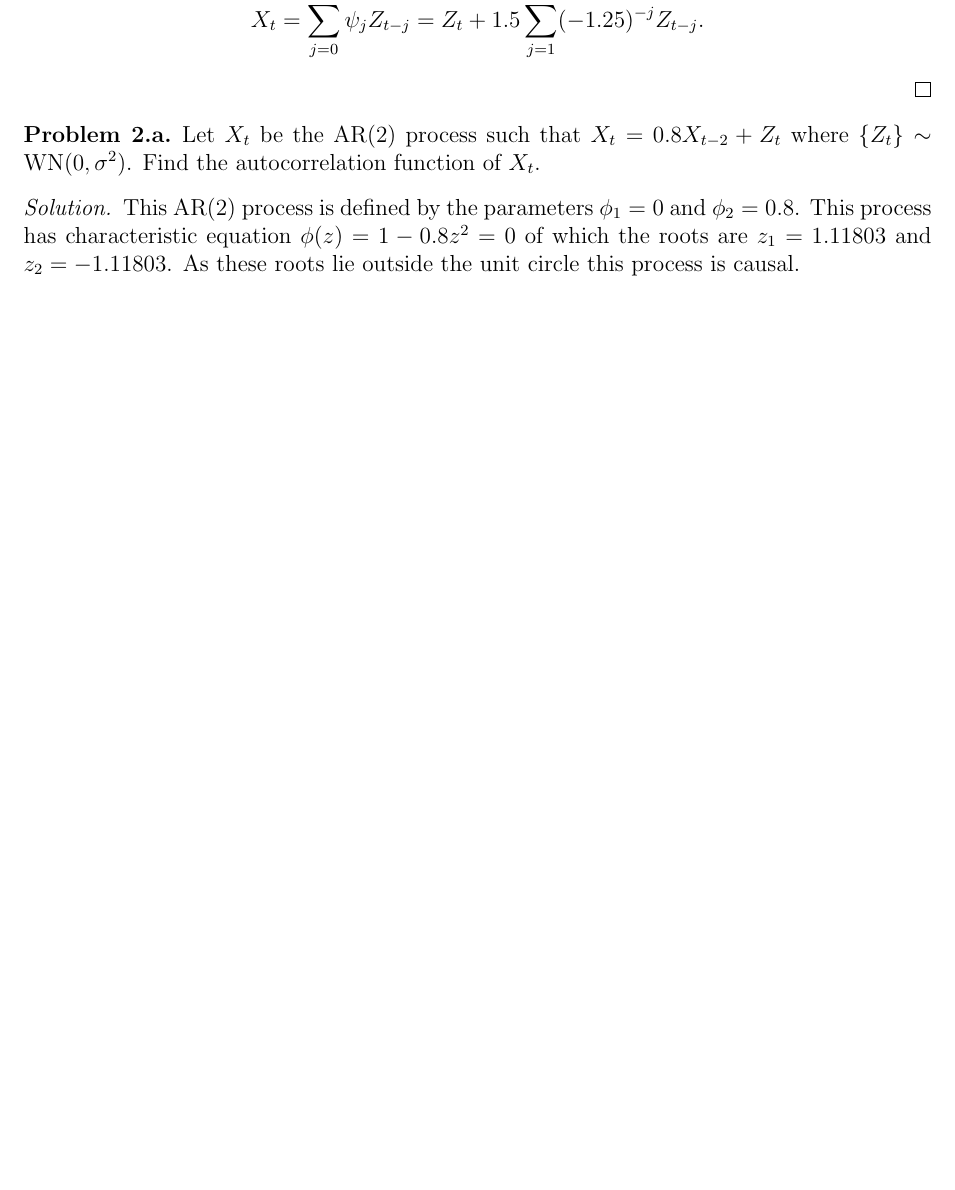
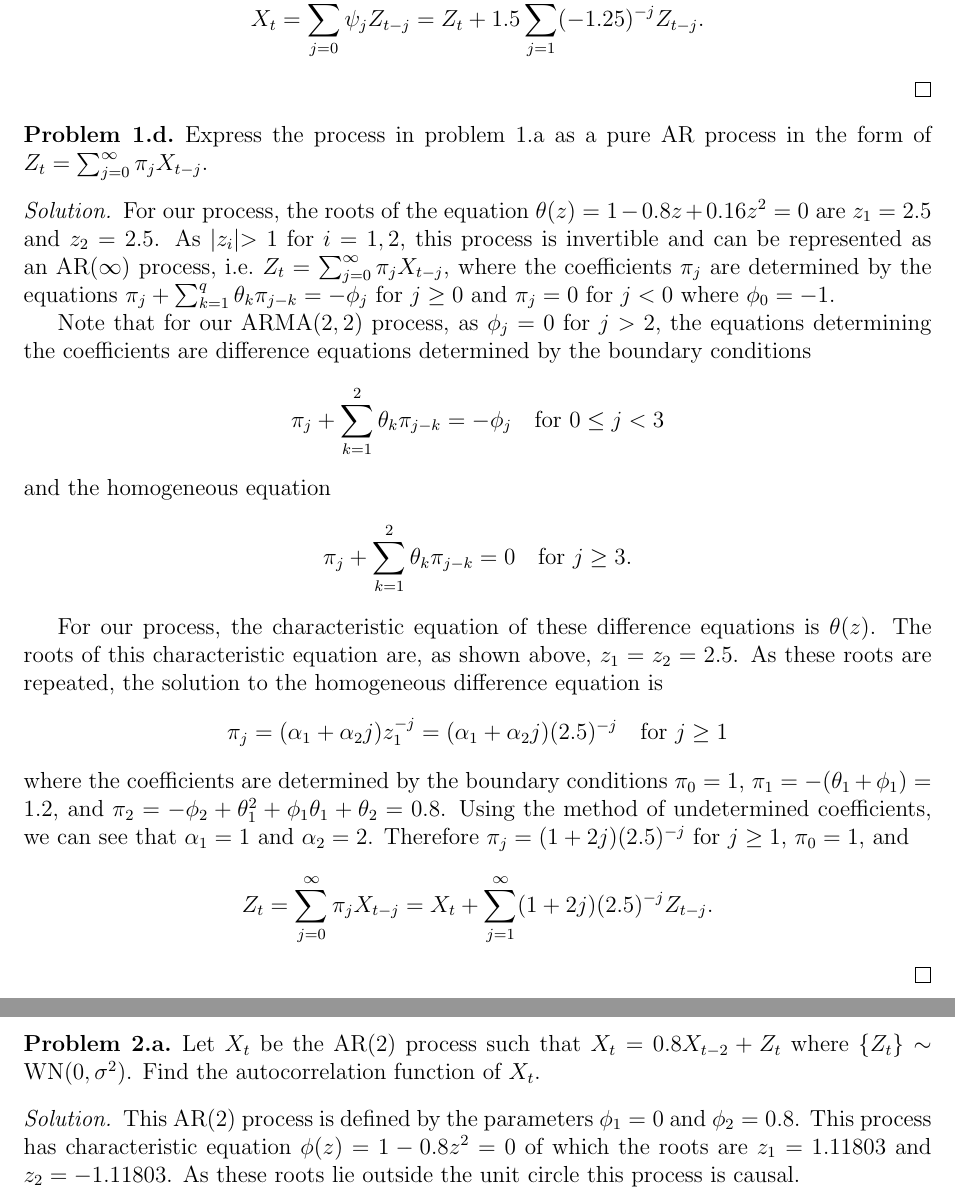
Before and after one commit to gammadistribution/gradschool, a LaTeX document (MATH634/midterm/midterm.tex): part of page 3 of 6 before the commit and two parts of pages 3 and 4 of 7 after it, the two joined at a grey line, cut so that both start at the same text, the shorter picture padded with empty space. Compiled offline with pdfLaTeX.

Commit message:
Finished problem 1 of MATH634 midterm

```diff
--- a/MATH634/midterm/midterm.tex
+++ b/MATH634/midterm/midterm.tex
@@ -155,6 +155,43 @@
   Therefore $\psi_j = 1.5(-1.25)^{-j}$ for $j \geq 1$, $\psi_0 = 1$, and
   \[
     X_t = \sum_{j=0}^\infty\psi_j Z_{t-j} = Z_t + 1.5 \sum_{j=1}^\infty (-1.25)^{-j}Z_{t-j}.
+  \]
+\end{proof}
+
+
+\begin{custompbm}{1.d}
+  Express the process in problem 1.a as a pure AR process in the form of $Z_t = \sum_{j=0}^\infty \pi_j X_{t-j}$.
+\end{custompbm}
+
+\begin{proof}
+  For our process, the roots of the equation $\theta(z) = 1 -0.8 z + 0.16 z^2 = 0$ are
+  $z_1 = 2.5$ and $z_2 = 2.5$. As $|z_i| > 1$ for $i=1,2$, this process is invertible and
+  can be represented as an AR($\infty$) process, i.e.\ $Z_t = \sum_{j=0}^\infty \pi_j X_{t-j}$,
+  where the coefficients $\pi_j$ are determined by the equations $\pi_j + \sum_{k=1}^q \theta_k \pi_{j-k} = -\phi_j$
+  for $j \geq 0$ and $\pi_j = 0$ for $j < 0$ where $\phi_0 = -1$.
+
+  Note that for our ARMA($2, 2$) process, as $\phi_j = 0$ for $j > 2$, the equations
+  determining the coefficients are difference equations determined by the boundary conditions
+  \[
+    \pi_j + \sum_{k=1}^2 \theta_k \pi_{j-k} = -\phi_j \text{\quad \text{for $0 \leq j < 3$}}
+  \]
+  and the homogeneous equation
+  \[
+    \pi_j + \sum_{k=1}^2 \theta_k \pi_{j-k} = 0 \text{\quad \text{for $j \geq 3$}}.
+  \]
+
+  For our process, the characteristic equation of these difference equations is $\theta(z)$. The roots
+  of this characteristic equation are, as shown above, $z_1 = z_2 = 2.5$. As these roots
+  are repeated, the solution to the homogeneous difference equation is
+  \[
+    \pi_j = (\alpha_1 + \alpha_2j)z_1 ^ {-j} = (\alpha_1 + \alpha_2j)(2.5)^{-j} \text{\quad for $j \geq 1$}
+  \]
+  where the coefficients are determined by the boundary conditions $\pi_0 = 1$,
+  $\pi_1 = -(\theta_1 + \phi_1) = 1.2$, and $\pi_2 = -\phi_2 + \theta_1^2 + \phi_1\theta_1 + \theta_2 = 0.8$.
+  Using the method of undetermined coefficients, we can see that $\alpha_1 = 1$ and $\alpha_2 = 2$.
+  Therefore $\pi_j = (1 + 2j)(2.5)^{-j}$ for $j \geq 1$, $\pi_0 = 1$, and
+  \[
+    Z_t = \sum_{j=0}^\infty\pi_j X_{t-j} = X_t + \sum_{j=1}^\infty (1+2j)(2.5)^{-j}Z_{t-j}.
   \]
 \end{proof}
 
```
Also changed, not shown: MATH634/midterm/midterm.pdf.
